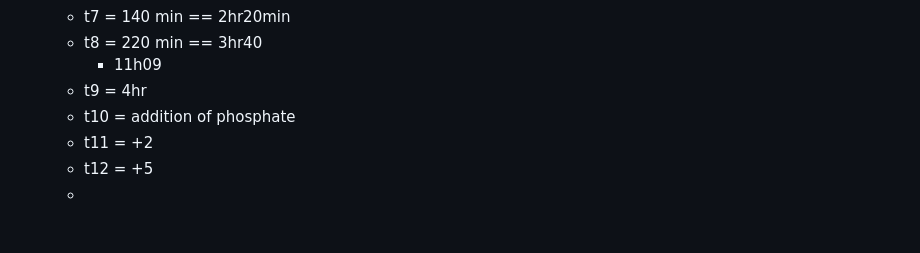
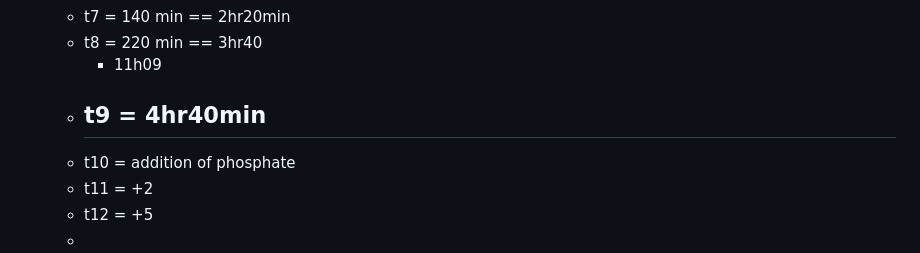
Before and after one commit to rgiessmann/lablog, a Markdown page: journals/2025_02_17.md, the part around the change. Drawn GitHub-style; blank space fills up the shorter version.

Commit message:
Auto saved by Logseq

```diff
--- a/journals/2025_02_17.md
+++ b/journals/2025_02_17.md
@@ -55,7 +55,8 @@
 	- t7 = 140 min == 2hr20min
 	- t8 = 220 min == 3hr40
 		- 11h09
-	- t9 = 4hr
+	- t9 = 4hr40min
+		-
 	- t10 = addition of phosphate
 	- t11 = +2
 	- t12 = +5
```
